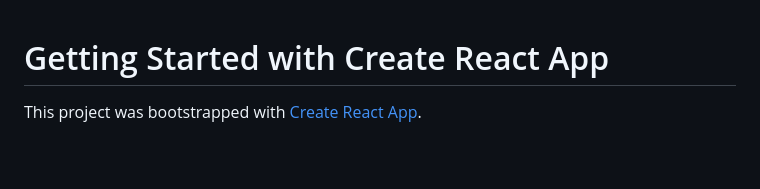
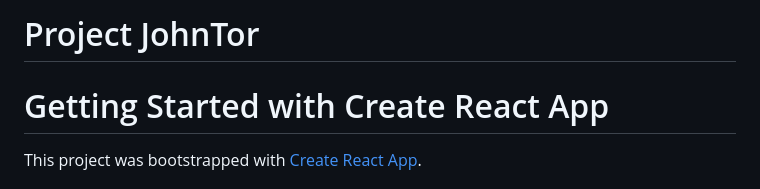
Before and after one commit to jonathanmagliano/johntor, a Markdown page: README.md, the part around the change. Rendered like a GitHub page; blank space fills up the shorter version.

```diff
--- a/README.md
+++ b/README.md
@@ -1,3 +1,5 @@
+# Project JohnTor
+
 # Getting Started with Create React App
 
 This project was bootstrapped with [Create React App](https://github.com/facebook/create-react-app).
```
